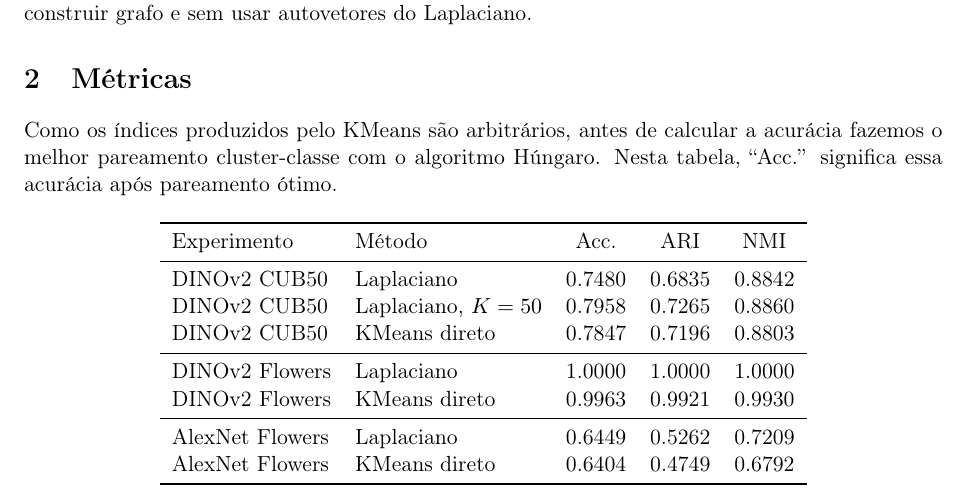
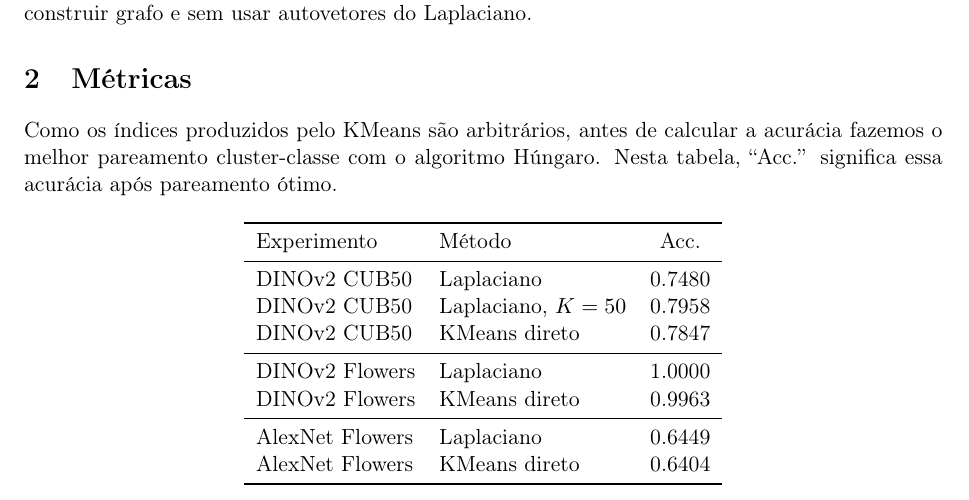
Before and after one commit to IdhcbIan/Trabalho_Teo_Espectral, a LaTeX document (LateX/final_ablation_results.tex): part of page 1 of 8, cut so that both start at the same text. Compiled offline with pdfLaTeX.

Commit message:
Atualizacoes! 4

```diff
--- a/LateX/final_ablation_results.tex
+++ b/LateX/final_ablation_results.tex
@@ -60,19 +60,19 @@
 Nesta tabela, ``Acc.'' significa essa acurácia após pareamento ótimo.
 
 \begin{center}
-\begin{tabular}{llccc}
+\begin{tabular}{llc}
 \toprule
-Experimento & Método & Acc. & ARI & NMI\\
+Experimento & Método & Acc.\\
 \midrule
-DINOv2 CUB50 & Laplaciano & 0.7480 & 0.6835 & 0.8842\\
-DINOv2 CUB50 & Laplaciano, \(K=50\) & 0.7958 & 0.7265 & 0.8860\\
-DINOv2 CUB50 & KMeans direto & 0.7847 & 0.7196 & 0.8803\\
+DINOv2 CUB50 & Laplaciano & 0.7480\\
+DINOv2 CUB50 & Laplaciano, \(K=50\) & 0.7958\\
+DINOv2 CUB50 & KMeans direto & 0.7847\\
 \midrule
-DINOv2 Flowers & Laplaciano & 1.0000 & 1.0000 & 1.0000\\
-DINOv2 Flowers & KMeans direto & 0.9963 & 0.9921 & 0.9930\\
+DINOv2 Flowers & Laplaciano & 1.0000\\
+DINOv2 Flowers & KMeans direto & 0.9963\\
 \midrule
-AlexNet Flowers & Laplaciano & 0.6449 & 0.5262 & 0.7209\\
-AlexNet Flowers & KMeans direto & 0.6404 & 0.4749 & 0.6792\\
+AlexNet Flowers & Laplaciano & 0.6449\\
+AlexNet Flowers & KMeans direto & 0.6404\\
 \bottomrule
 \end{tabular}
 \end{center}
```
Also changed, not shown: 2 other files.
